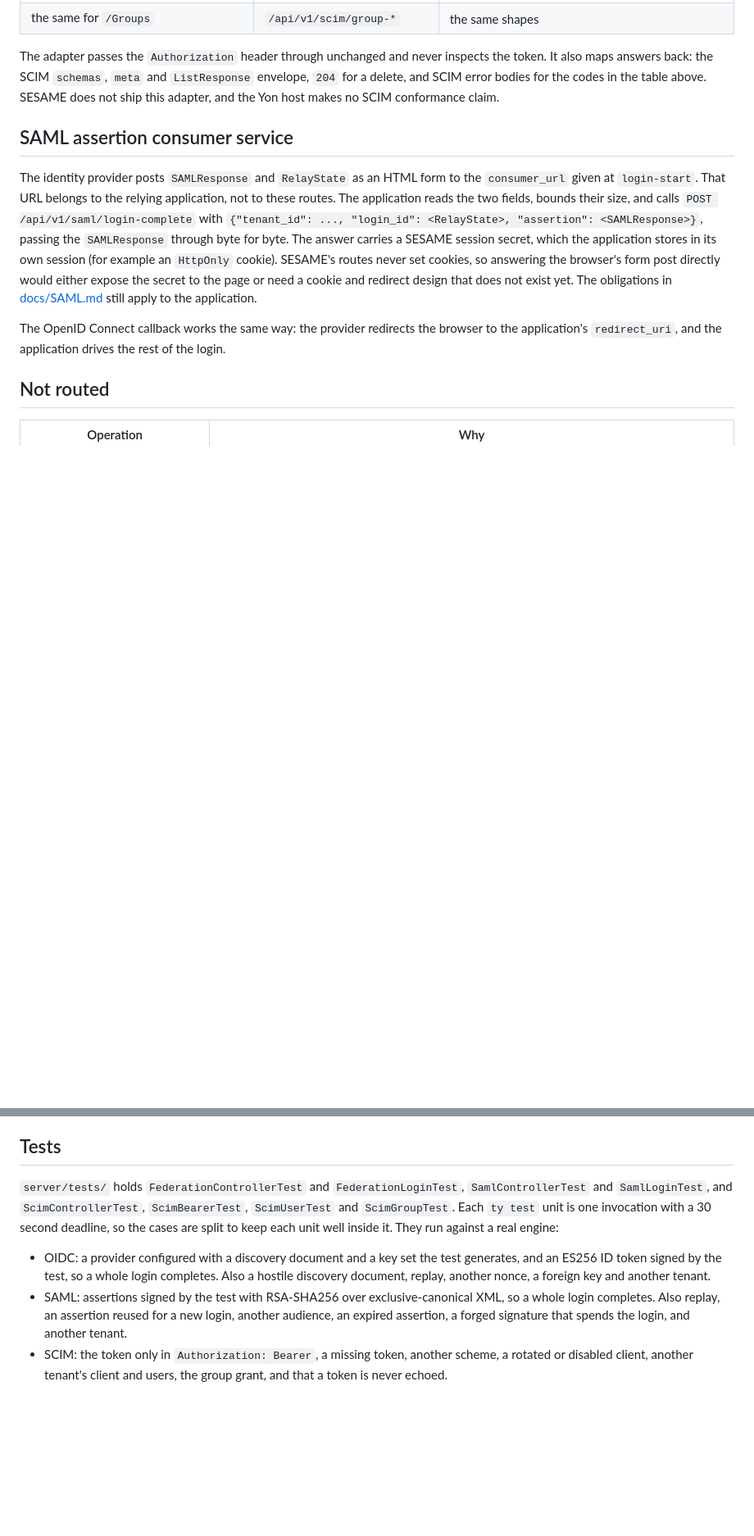
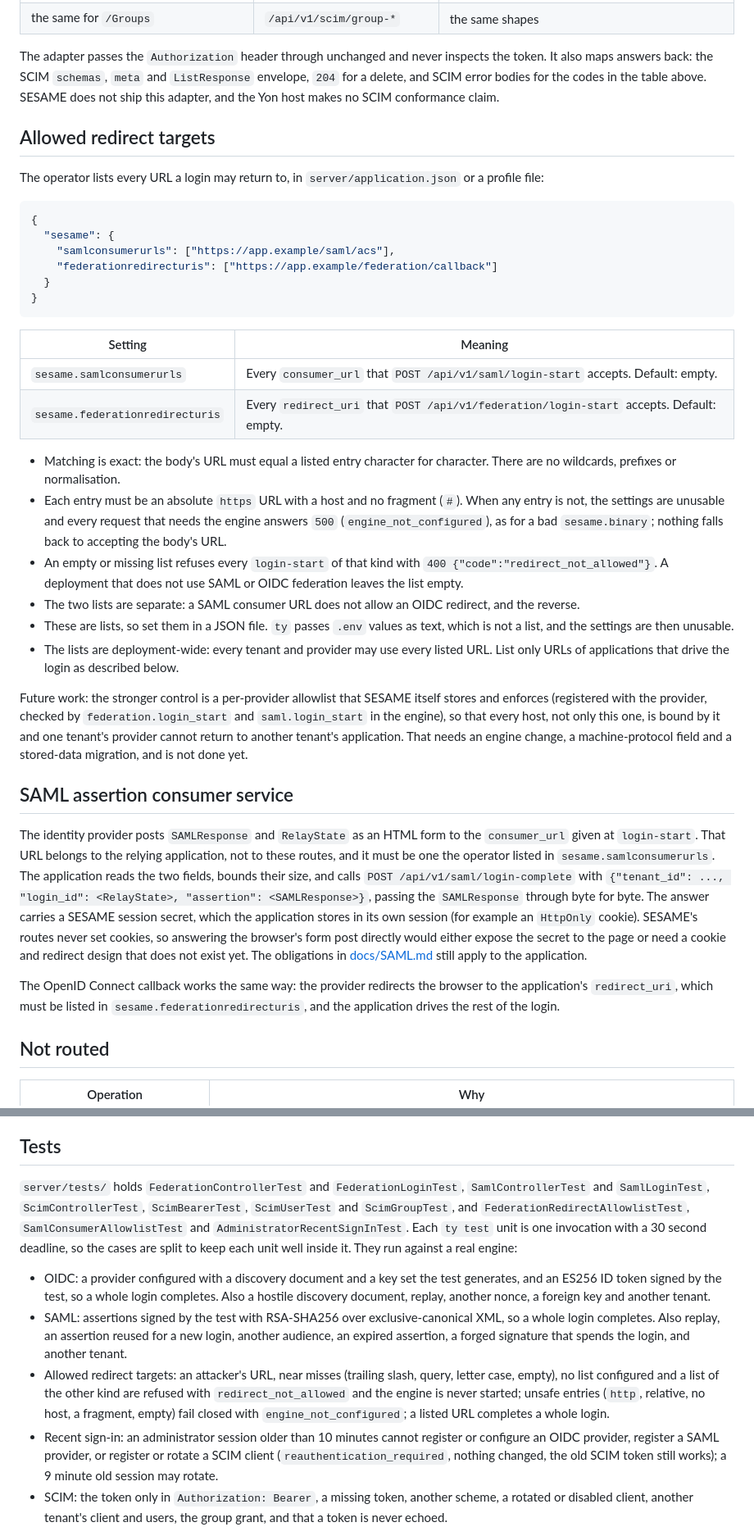
Before and after one commit to d31ma/SESAME, a Markdown page: docs/yon/federation.md, 2 parts joined by grey strips. Shown at 82% size. Rendered like a GitHub page; blank space fills up the shorter version.

Commit message:
docs(yon): document login-start redirect allowlists and recent sign-in on federation administration
Co-Authored-By: Claude Opus 5.5 <noreply@anthropic.com>

````diff
--- a/docs/yon/federation.md
+++ b/docs/yon/federation.md
@@ -162,11 +187,55 @@ inspects the token. It also maps answers back: the SCIM `schemas`, `meta` and
 codes in the table above. SESAME does not ship this adapter, and the Yon host
 makes no SCIM conformance claim.
 
+## Allowed redirect targets
+
+The operator lists every URL a login may return to, in `server/application.json`
+or a profile file:
+
+```json
+{
+  "sesame": {
+    "samlconsumerurls": ["https://app.example/saml/acs"],
+    "federationredirecturis": ["https://app.example/federation/callback"]
+  }
+}
+```
+
+| Setting | Meaning |
+| --- | --- |
+| `sesame.samlconsumerurls` | Every `consumer_url` that `POST /api/v1/saml/login-start` accepts. Default: empty. |
+| `sesame.federationredirecturis` | Every `redirect_uri` that `POST /api/v1/federation/login-start` accepts. Default: empty. |
+
+- Matching is exact: the body's URL must equal a listed entry character for
+  character. There are no wildcards, prefixes or normalisation.
+- Each entry must be an absolute `https` URL with a host and no fragment
+  (`#`). When any entry is not, the settings are unusable and every request
+  that needs the engine answers `500` (`engine_not_configured`), as for a bad
+  `sesame.binary`; nothing falls back to accepting the body's URL.
+- An empty or missing list refuses every `login-start` of that kind with
+  `400 {"code":"redirect_not_allowed"}`. A deployment that does not use SAML
+  or OIDC federation leaves the list empty.
+- The two lists are separate: a SAML consumer URL does not allow an OIDC
+  redirect, and the reverse.
+- These are lists, so set them in a JSON file. `ty` passes `.env` values as
+  text, which is not a list, and the settings are then unusable.
+- The lists are deployment-wide: every tenant and provider may use every
+  listed URL. List only URLs of applications that drive the login as described
+  below.
+
+Future work: the stronger control is a per-provider allowlist that SESAME
+itself stores and enforces (registered with the provider, checked by
+`federation.login_start` and `saml.login_start` in the engine), so that every
+host, not only this one, is bound by it and one tenant's provider cannot
+return to another tenant's application. That needs an engine change, a
+machine-protocol field and a stored-data migration, and is not done yet.
+
 ## SAML assertion consumer service
 
 The identity provider posts `SAMLResponse` and `RelayState` as an HTML form to
 the `consumer_url` given at `login-start`. That URL belongs to the relying
-application, not to these routes. The application reads the two fields,
+application, not to these routes, and it must be one the operator listed in
+`sesame.samlconsumerurls`. The application reads the two fields,
 bounds their size, and calls `POST /api/v1/saml/login-complete` with
 `{"tenant_id": ..., "login_id": <RelayState>, "assertion": <SAMLResponse>}`,
 passing the `SAMLResponse` through byte for byte. The answer carries a SESAME
@@ -178,8 +247,9 @@ need a cookie and redirect design that does not exist yet. The obligations in
 application.
 
 The OpenID Connect callback works the same way: the provider redirects the
-browser to the application's `redirect_uri`, and the application drives the
-rest of the login.
+browser to the application's `redirect_uri`, which must be listed in
+`sesame.federationredirecturis`, and the application drives the rest of the
+login.
 
 ## Not routed
 
@@ -205,8 +275,10 @@ request. That makes the Yon host an egress client, so it needs its own ADR.
 ## Tests
 
 `server/tests/` holds `FederationControllerTest` and `FederationLoginTest`,
-`SamlControllerTest` and `SamlLoginTest`, and `ScimControllerTest`,
-`ScimBearerTest`, `ScimUserTest` and `ScimGroupTest`. Each `ty test` unit is one
+`SamlControllerTest` and `SamlLoginTest`, `ScimControllerTest`,
+`ScimBearerTest`, `ScimUserTest` and `ScimGroupTest`, and
+`FederationRedirectAllowlistTest`, `SamlConsumerAllowlistTest` and
+`AdministratorRecentSignInTest`. Each `ty test` unit is one
 invocation with a 30 second deadline, so the cases are split to keep each unit
 well inside it. They run against a real engine:
 
@@ -218,6 +290,15 @@ well inside it. They run against a real engine:
   XML, so a whole login completes. Also replay, an assertion reused for a new
   login, another audience, an expired assertion, a forged signature that spends
   the login, and another tenant.
+- Allowed redirect targets: an attacker's URL, near misses (trailing slash,
+  query, letter case, empty), no list configured and a list of the other kind
+  are refused with `redirect_not_allowed` and the engine is never started;
+  unsafe entries (`http`, relative, no host, a fragment, empty) fail closed
+  with `engine_not_configured`; a listed URL completes a whole login.
+- Recent sign-in: an administrator session older than 10 minutes cannot
+  register or configure an OIDC provider, register a SAML provider, or
+  register or rotate a SCIM client (`reauthentication_required`, nothing
+  changed, the old SCIM token still works); a 9 minute old session may rotate.
 - SCIM: the token only in `Authorization: Bearer`, a missing token, another
   scheme, a rotated or disabled client, another tenant's client and users, the
   group grant, and that a token is never echoed.
````
Also changed, not shown: other parts of docs/yon/federation.md (+32 -7 lines).
